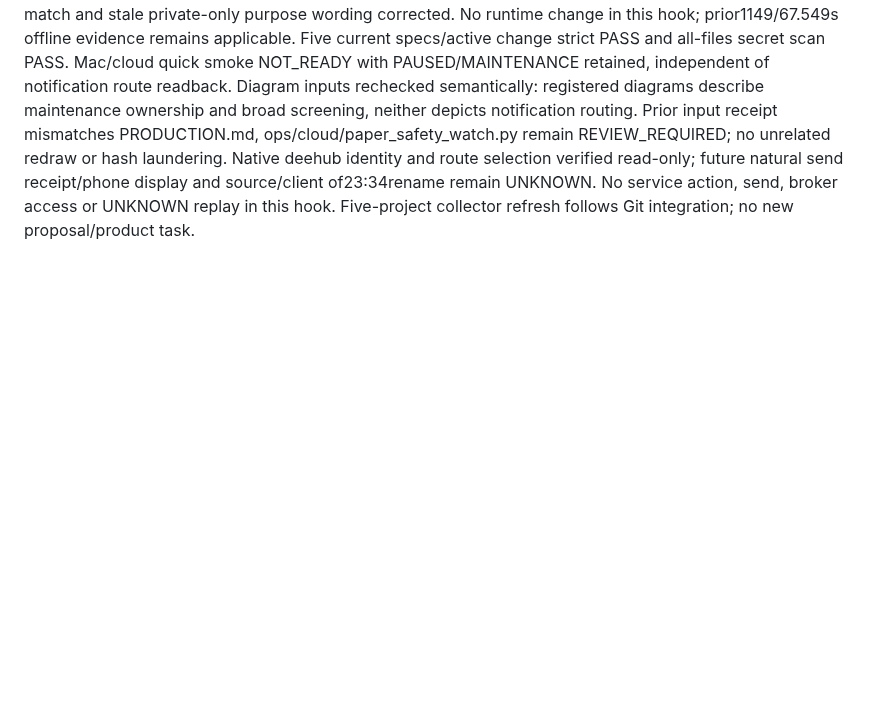
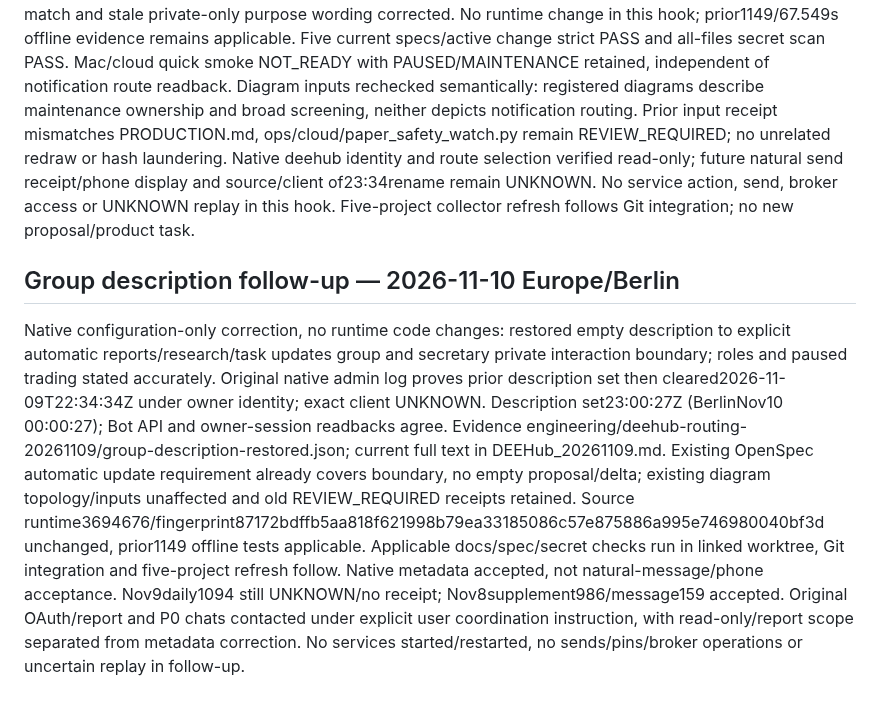
Before and after one commit to liuhaitian888-wq/openclaw-ibkr-paper-trading, a Markdown page: .der/context/task-closeout.md, the part around the change. Rendered like a GitHub page; blank space fills up the shorter version.

```diff
--- a/.der/context/task-closeout.md
+++ b/.der/context/task-closeout.md
@@ -128,3 +128,8 @@ Actual source3694676c73565224ca9f337fce5c4b6f7ae5a335 integrated Mac and Hetzner
 ## One-shot deehub closeout hook — event5d5c5932825322fedaabdbea
 Rechecked dee bugfix scope, AGENTS/PRODUCTION, Git and retained evidence. Runtime routing fingerprint SHA25687172bdffb5aa818f621998b79ea33185086c57e875886a995e746980040bf3d (sorted NUL-delimited path/content of reporting/incident_telegram.py and notification_center.py), deployed source3694676, prior documentationc31c327. Existing secretary-market-operations continued; current/delta routing requirements match and stale private-only purpose wording corrected. No runtime change in this hook; prior1149/67.549s offline evidence remains applicable. Five current specs/active change strict PASS and all-files secret scan PASS. Mac/cloud quick smoke NOT_READY with PAUSED/MAINTENANCE retained, independent of notification route readback.
 Diagram inputs rechecked semantically: registered diagrams describe maintenance ownership and broad screening, neither depicts notification routing. Prior input receipt mismatches PRODUCTION.md, ops/cloud/paper_safety_watch.py remain REVIEW_REQUIRED; no unrelated redraw or hash laundering. Native deehub identity and route selection verified read-only; future natural send receipt/phone display and source/client of23:34rename remain UNKNOWN. No service action, send, broker access or UNKNOWN replay in this hook. Five-project collector refresh follows Git integration; no new proposal/product task.
+
+
+## Group description follow-up — 2026-11-10 Europe/Berlin
+Native configuration-only correction, no runtime code changes: restored empty description to explicit automatic reports/research/task updates group and secretary private interaction boundary; roles and paused trading stated accurately. Original native admin log proves prior description set then cleared2026-11-09T22:34:34Z under owner identity; exact client UNKNOWN. Description set23:00:27Z (BerlinNov10 00:00:27); Bot API and owner-session readbacks agree. Evidence engineering/deehub-routing-20261109/group-description-restored.json; current full text in DEEHub_20261109.md. Existing OpenSpec automatic update requirement already covers boundary, no empty proposal/delta; existing diagram topology/inputs unaffected and old REVIEW_REQUIRED receipts retained.
+Source runtime3694676/fingerprint87172bdffb5aa818f621998b79ea33185086c57e875886a995e746980040bf3d unchanged, prior1149 offline tests applicable. Applicable docs/spec/secret checks run in linked worktree, Git integration and five-project refresh follow. Native metadata accepted, not natural-message/phone acceptance. Nov9daily1094 still UNKNOWN/no receipt; Nov8supplement986/message159 accepted. Original OAuth/report and P0 chats contacted under explicit user coordination instruction, with read-only/report scope separated from metadata correction. No services started/restarted, no sends/pins/broker operations or uncertain replay in follow-up.
```
Also changed, not shown: docs/production-audit/DEEHub_20261109.md (+10 -0 lines).
